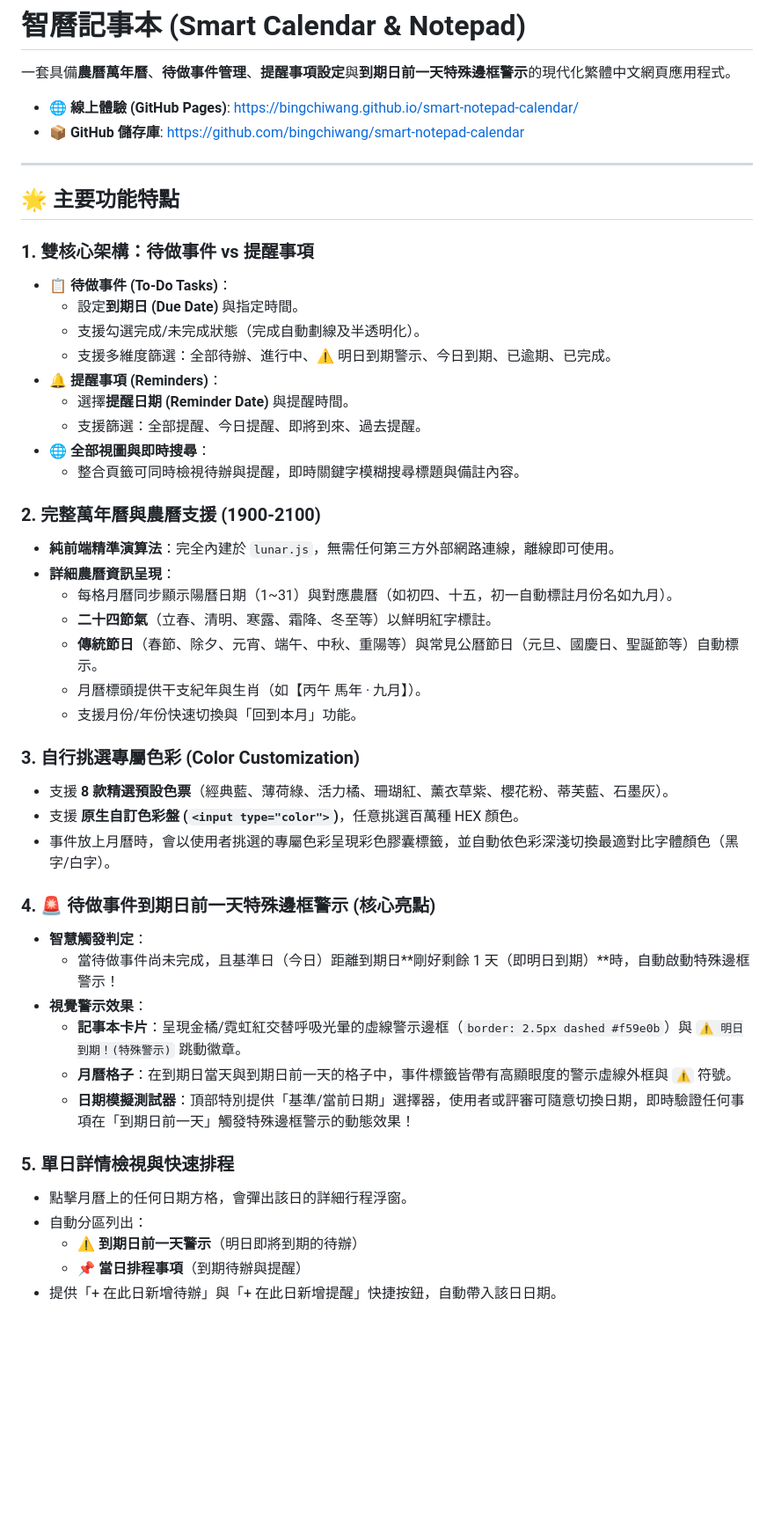
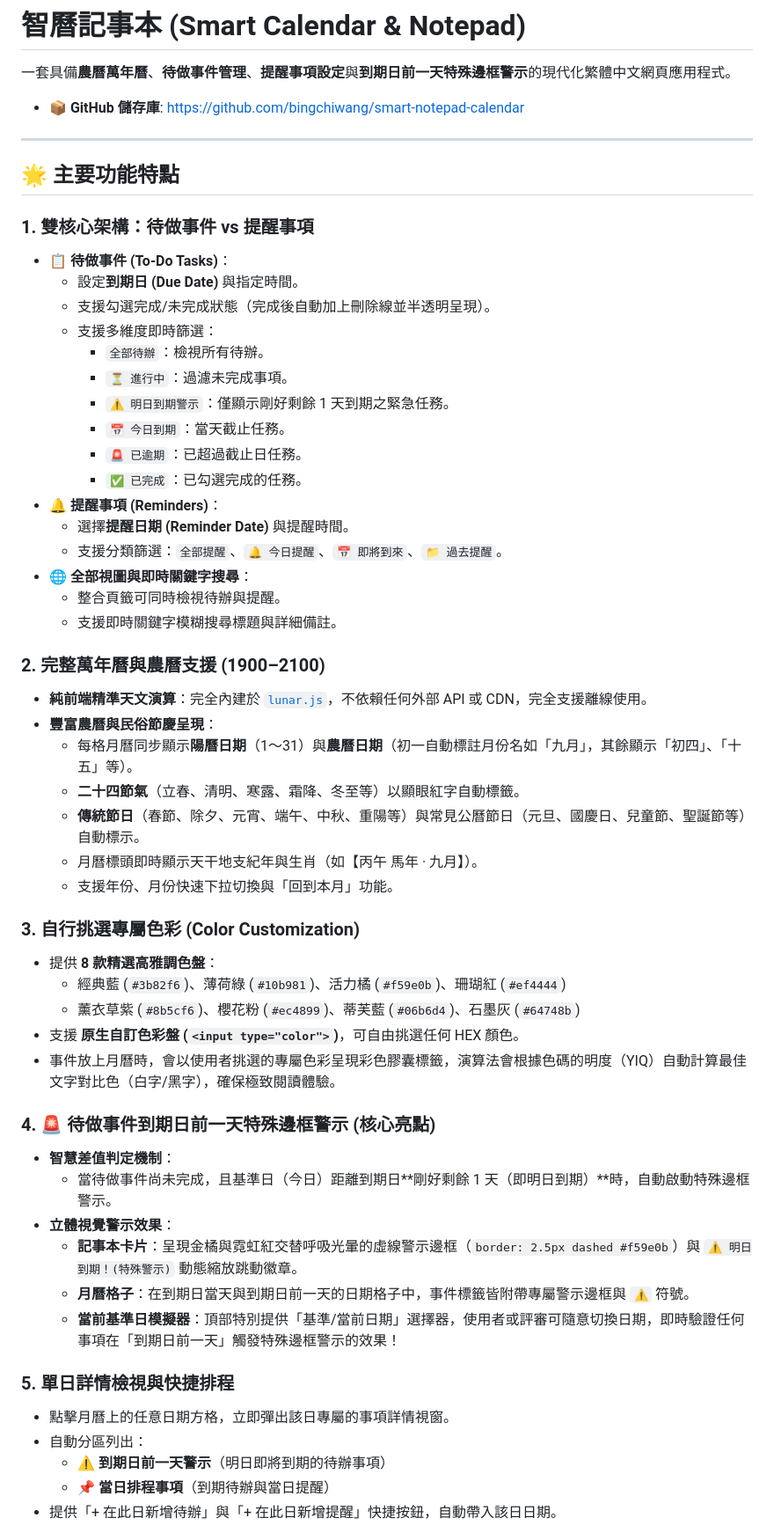
Before and after one commit to bingchiwang/smart-notepad-calendar, a Markdown page: README.md, the part around one of its changes. Shown at 88% size. Drawn GitHub-style; blank space fills up the shorter version.

Commit message:
docs: 更新 README 專案文件並移除 GitHub Pages 相關說明

```diff
--- a/README.md
+++ b/README.md
@@ -2,7 +2,6 @@
 
 一套具備**農曆萬年曆**、**待做事件管理**、**提醒事項設定**與**到期日前一天特殊邊框警示**的現代化繁體中文網頁應用程式。
 
-* 🌐 **線上體驗 (GitHub Pages)**: [https://bingchiwang.github.io/smart-notepad-calendar/](https://bingchiwang.github.io/smart-notepad-calendar/)
 * 📦 **GitHub 儲存庫**: [https://github.com/bingchiwang/smart-notepad-calendar](https://github.com/bingchiwang/smart-notepad-calendar)
 
 ---
@@ -12,40 +11,49 @@
 ### 1. 雙核心架構：待做事件 vs 提醒事項
 - **📋 待做事件 (To-Do Tasks)**：
   - 設定**到期日 (Due Date)** 與指定時間。
-  - 支援勾選完成/未完成狀態（完成自動劃線及半透明化）。
-  - 支援多維度篩選：全部待辦、進行中、⚠️ 明日到期警示、今日到期、已逾期、已完成。
+  - 支援勾選完成/未完成狀態（完成後自動加上刪除線並半透明呈現）。
+  - 支援多維度即時篩選：
+    - `全部待辦`：檢視所有待辦。
+    - `⏳ 進行中`：過濾未完成事項。
+    - `⚠️ 明日到期警示`：僅顯示剛好剩餘 1 天到期之緊急任務。
+    - `📅 今日到期`：當天截止任務。
+    - `🚨 已逾期`：已超過截止日任務。
+    - `✅ 已完成`：已勾選完成的任務。
 - **🔔 提醒事項 (Reminders)**：
   - 選擇**提醒日期 (Reminder Date)** 與提醒時間。
-  - 支援篩選：全部提醒、今日提醒、即將到來、過去提醒。
-- **🌐 全部視圖與即時搜尋**：
-  - 整合頁籤可同時檢視待辦與提醒，即時關鍵字模糊搜尋標題與備註內容。
+  - 支援分類篩選：`全部提醒`、`🔔 今日提醒`、`📅 即將到來`、`📁 過去提醒`。
+- **🌐 全部視圖與即時關鍵字搜尋**：
+  - 整合頁籤可同時檢視待辦與提醒。
+  - 支援即時關鍵字模糊搜尋標題與詳細備註。
 
-### 2. 完整萬年曆與農曆支援 (1900-2100)
-- **純前端精準演算法**：完全內建於 `lunar.js`，無需任何第三方外部網路連線，離線即可使用。
-- **詳細農曆資訊呈現**：
-  - 每格月曆同步顯示陽曆日期（1~31）與對應農曆（如初四、十五，初一自動標註月份名如九月）。
-  - **二十四節氣**（立春、清明、寒露、霜降、冬至等）以鮮明紅字標註。
-  - **傳統節日**（春節、除夕、元宵、端午、中秋、重陽等）與常見公曆節日（元旦、國慶日、聖誕節等）自動標示。
-  - 月曆標頭提供干支紀年與生肖（如【丙午 馬年 · 九月】）。
-  - 支援月份/年份快速切換與「回到本月」功能。
+### 2. 完整萬年曆與農曆支援 (1900–2100)
+- **純前端精準天文演算**：完全內建於 [`lunar.js`](lunar.js)，不依賴任何外部 API 或 CDN，完全支援離線使用。
+- **豐富農曆與民俗節慶呈現**：
+  - 每格月曆同步顯示**陽曆日期**（1～31）與**農曆日期**（初一自動標註月份名如「九月」，其餘顯示「初四」、「十五」等）。
+  - **二十四節氣**（立春、清明、寒露、霜降、冬至等）以顯眼紅字自動標籤。
+  - **傳統節日**（春節、除夕、元宵、端午、中秋、重陽等）與常見公曆節日（元旦、國慶日、兒童節、聖誕節等）自動標示。
+  - 月曆標頭即時顯示天干地支紀年與生肖（如【丙午 馬年 · 九月】）。
+  - 支援年份、月份快速下拉切換與「回到本月」功能。
 
 ### 3. 自行挑選專屬色彩 (Color Customization)
-- 支援 **8 款精選預設色票**（經典藍、薄荷綠、活力橘、珊瑚紅、薰衣草紫、櫻花粉、蒂芙藍、石墨灰）。
-- 支援 **原生自訂色彩盤 (`<input type="color">`)**，任意挑選百萬種 HEX 顏色。
-- 事件放上月曆時，會以使用者挑選的專屬色彩呈現彩色膠囊標籤，並自動依色彩深淺切換最適對比字體顏色（黑字/白字）。
+- 提供 **8 款精選高雅調色盤**：
+  - 經典藍 (`#3b82f6`)、薄荷綠 (`#10b981`)、活力橘 (`#f59e0b`)、珊瑚紅 (`#ef4444`)
+  - 薰衣草紫 (`#8b5cf6`)、櫻花粉 (`#ec4899`)、蒂芙藍 (`#06b6d4`)、石墨灰 (`#64748b`)
+- 支援 **原生自訂色彩盤 (`<input type="color">`)**，可自由挑選任何 HEX 顏色。
+- 事件放上月曆時，會以使用者挑選的專屬色彩呈現彩色膠囊標籤，演算法會根據色碼的明度（YIQ）自動計算最佳文字對比色（白字/黑字），確保極致閱讀體驗。
 
 ### 4. 🚨 待做事件到期日前一天特殊邊框警示 (核心亮點)
-- **智慧觸發判定**：
-  - 當待做事件尚未完成，且基準日（今日）距離到期日**剛好剩餘 1 天（即明日到期）**時，自動啟動特殊邊框警示！
-- **視覺警示效果**：
-  - **記事本卡片**：呈現金橘/霓虹紅交替呼吸光暈的虛線警示邊框（`border: 2.5px dashed #f59e0b`）與 `⚠️ 明日到期！(特殊警示)` 跳動徽章。
-  - **月曆格子**：在到期日當天與到期日前一天的格子中，事件標籤皆帶有高顯眼度的警示虛線外框與 `⚠️` 符號。
-  - **日期模擬測試器**：頂部特別提供「基準/當前日期」選擇器，使用者或評審可隨意切換日期，即時驗證任何事項在「到期日前一天」觸發特殊邊框警示的動態效果！
+- **智慧差值判定機制**：
+  - 當待做事件尚未完成，且基準日（今日）距離到期日**剛好剩餘 1 天（即明日到期）**時，自動啟動特殊邊框警示。
+- **立體視覺警示效果**：
+  - **記事本卡片**：呈現金橘與霓虹紅交替呼吸光暈的虛線警示邊框（`border: 2.5px dashed #f59e0b`）與 `⚠️ 明日到期！(特殊警示)` 動態縮放跳動徽章。
+  - **月曆格子**：在到期日當天與到期日前一天的日期格子中，事件標籤皆附帶專屬警示邊框與 `⚠️` 符號。
+  - **當前基準日模擬器**：頂部特別提供「基準/當前日期」選擇器，使用者或評審可隨意切換日期，即時驗證任何事項在「到期日前一天」觸發特殊邊框警示的效果！
 
-### 5. 單日詳情檢視與快速排程
-- 點擊月曆上的任何日期方格，會彈出該日的詳細行程浮窗。
+### 5. 單日詳情檢視與快捷排程
+- 點擊月曆上的任意日期方格，立即彈出該日專屬的事項詳情視窗。
 - 自動分區列出：
-  - ⚠️ **到期日前一天警示**（明日即將到期的待辦）
-  - 📌 **當日排程事項**（到期待辦與提醒）
+  - ⚠️ **到期日前一天警示**（明日即將到期的待辦事項）
+  - 📌 **當日排程事項**（到期待辦與當日提醒）
 - 提供「+ 在此日新增待辦」與「+ 在此日新增提醒」快捷按鈕，自動帶入該日日期。
 
```
Also changed, not shown: other parts of README.md (+28 -16 lines).
